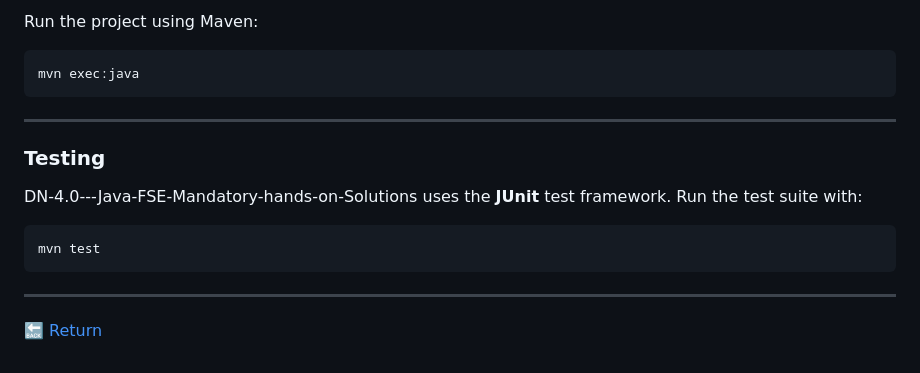
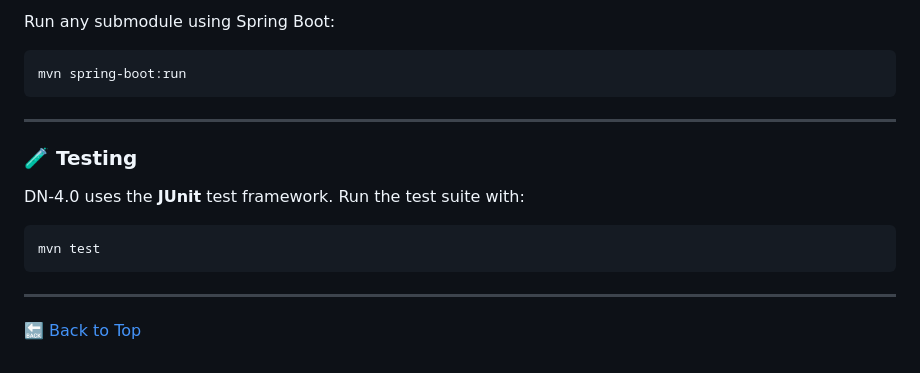
Before and after one commit to Nikhita-98/DN-4.0---Java-FSE-Mandatory-hands-on-Solutions, a Markdown page: README.md, the part around one of its changes. Drawn GitHub-style.

```diff
--- a/README.md
+++ b/README.md
@@ -83,16 +104,16 @@
 
-<p>Run the project using Maven:</p>
-
-<pre><code>mvn exec:java</code></pre>
+<p>Run any submodule using Spring Boot:</p>
+<pre><code>mvn spring-boot:run</code></pre>
 
 ---
 
-<h3 id="testing">Testing</h3>
+<h3 id="testing">🧪 Testing</h3>
 
-<p>DN-4.0---Java-FSE-Mandatory-hands-on-Solutions uses the <strong>JUnit</strong> test framework. Run the test suite with:</p>
-
+<p>DN-4.0 uses the <strong>JUnit</strong> test framework. Run the test suite with:</p>
 <pre><code>mvn test</code></pre>
 
 ---
 
-<p><a href="#table-of-contents">🔙 Return</a></p>
+
+
+<p><a href="#table-of-contents">🔙 Back to Top</a></p>
```
Also changed, not shown: other parts of README.md (+36 -15 lines).
